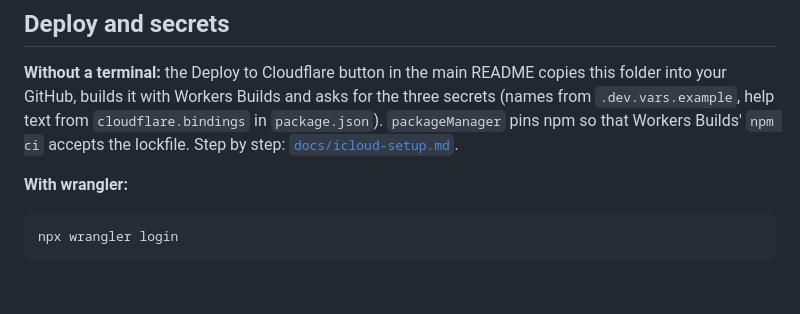
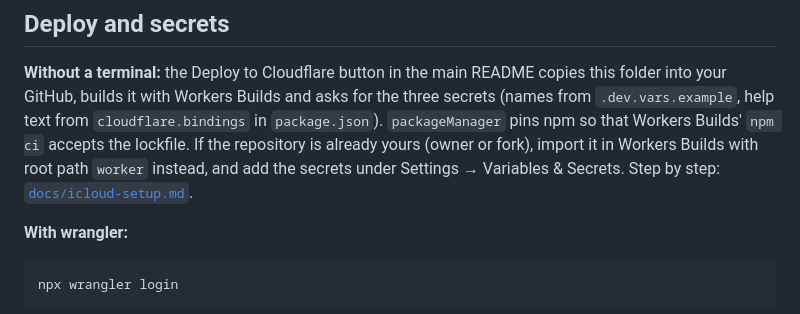
Before and after one commit to saalse/smart-sync-google-calendars, a Markdown page: worker/README.md, the part around the change. Rendered like a GitHub page; blank space fills up the shorter version.

```diff
--- a/worker/README.md
+++ b/worker/README.md
@@ -61,7 +61,8 @@ it in, then `npx wrangler dev`.
 **Without a terminal:** the Deploy to Cloudflare button in the main README copies this folder into your GitHub,
 builds it with Workers Builds and asks for the three secrets (names from `.dev.vars.example`, help text from
 `cloudflare.bindings` in `package.json`). `packageManager` pins npm so that Workers Builds' `npm ci` accepts the
-lockfile. Step by step: [`docs/icloud-setup.md`](../docs/icloud-setup.md).
+lockfile. If the repository is already yours (owner or fork), import it in Workers Builds with root path `worker`
+instead, and add the secrets under Settings → Variables & Secrets. Step by step: [`docs/icloud-setup.md`](../docs/icloud-setup.md).
 
 **With wrangler:**
 
```
Also changed, not shown: docs/icloud-setup.md (+87 -39 lines), docs/icloud-spec.md (+7 -3 lines), docs/images/icloud-apps-script-run.png (added), docs/images/icloud-cloudflare-form.png (added), 4 other files.
